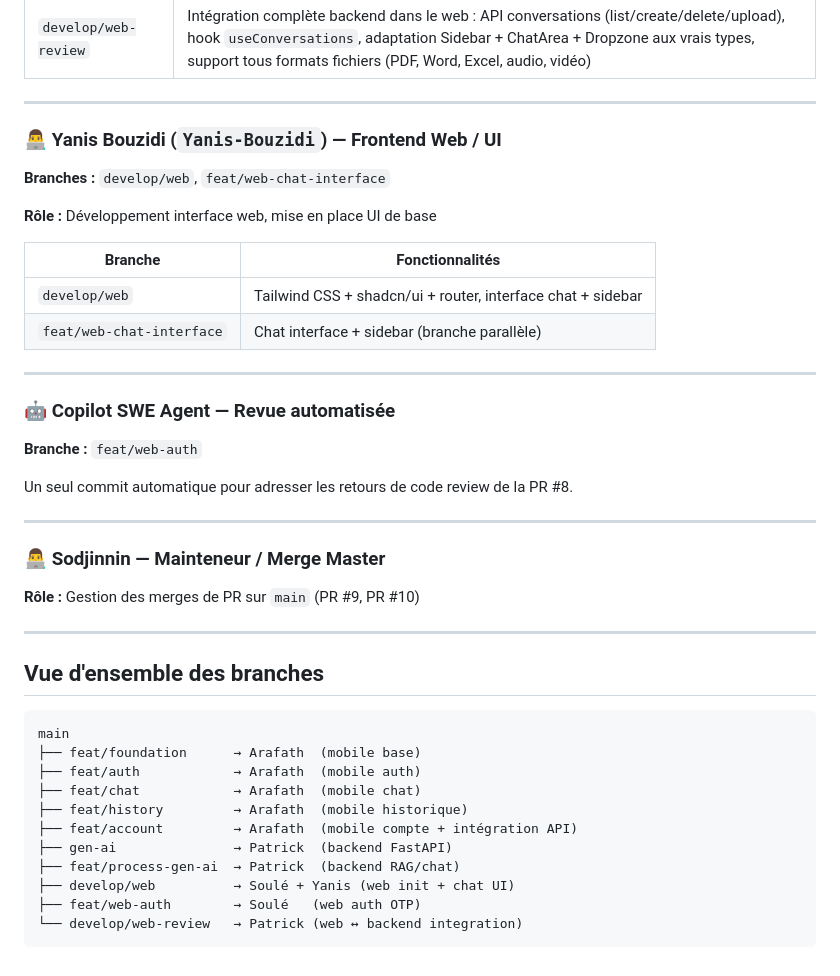
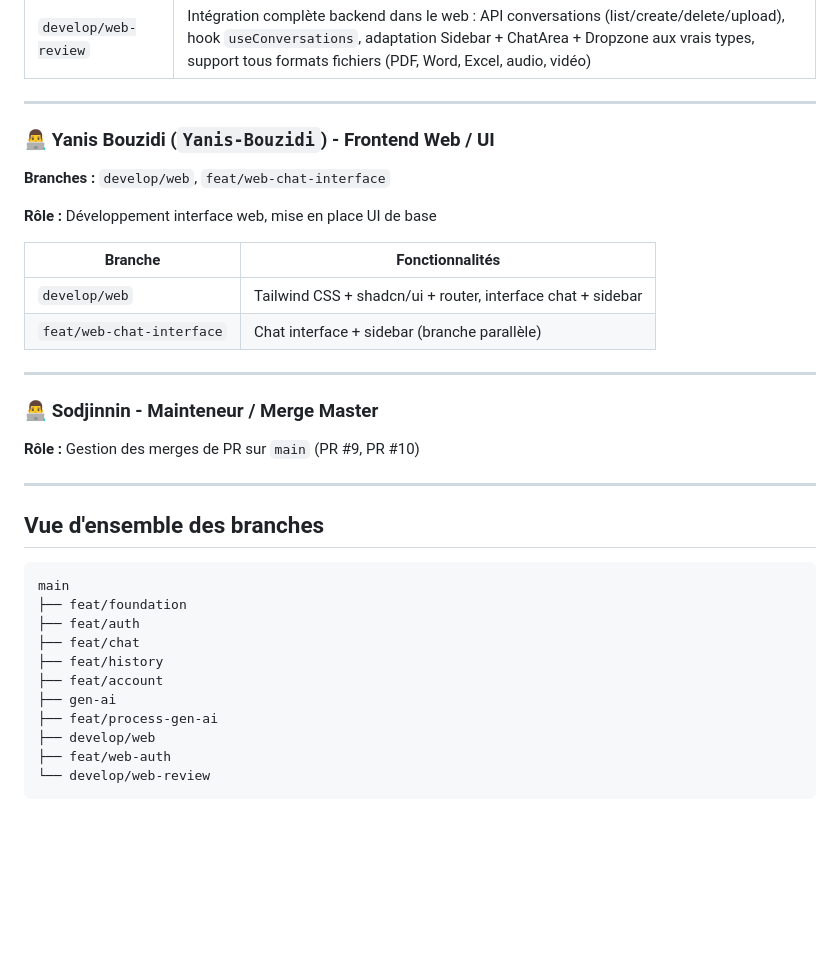
Before and after one commit to Fath57/iris-gen-ia, a Markdown page: README.md, the part around one of its changes. GitHub-like rendering; blank space fills up the shorter version.

Commit message:
docs: update README
Removed section about Copilot SWE Agent and code review.

````diff
--- a/README.md
+++ b/README.md
@@ -43,7 +43,7 @@
 
 ---
 
-### 👨‍💻 Yanis Bouzidi (`Yanis-Bouzidi`) — Frontend Web / UI
+### 👨‍💻 Yanis Bouzidi (`Yanis-Bouzidi`) - Frontend Web / UI
 
 **Branches :** `develop/web`, `feat/web-chat-interface`
 
@@ -56,15 +56,7 @@
 
 ---
 
-### 🤖 Copilot SWE Agent — Revue automatisée
-
-**Branche :** `feat/web-auth`
-
-Un seul commit automatique pour adresser les retours de code review de la PR #8.
-
----
-
-### 👨‍💻 Sodjinnin — Mainteneur / Merge Master
+### 👨‍💻 Sodjinnin - Mainteneur / Merge Master
 
 **Rôle :** Gestion des merges de PR sur `main` (PR #9, PR #10)
 
@@ -74,14 +66,14 @@ Un seul commit automatique pour adresser les retours de code review de la PR #8.
 
 ```
 main
-├── feat/foundation      → Arafath  (mobile base)
-├── feat/auth            → Arafath  (mobile auth)
-├── feat/chat            → Arafath  (mobile chat)
-├── feat/history         → Arafath  (mobile historique)
-├── feat/account         → Arafath  (mobile compte + intégration API)
-├── gen-ai               → Patrick  (backend FastAPI)
-├── feat/process-gen-ai  → Patrick  (backend RAG/chat)
-├── develop/web          → Soulé + Yanis (web init + chat UI)
-├── feat/web-auth        → Soulé   (web auth OTP)
-└── develop/web-review   → Patrick (web ↔ backend integration)
+├── feat/foundation
+├── feat/auth
+├── feat/chat
+├── feat/history
+├── feat/account
+├── gen-ai
+├── feat/process-gen-ai
+├── develop/web
+├── feat/web-auth
+└── develop/web-review
 ```
````
Also changed, not shown: other parts of README.md (+3 -3 lines), web/README.md (+7 -7 lines).
